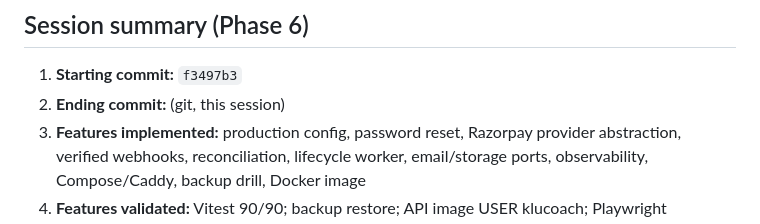
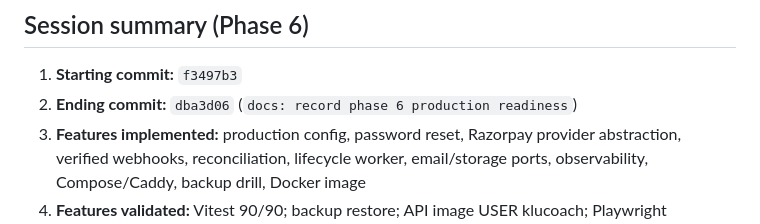
Before and after one commit to sandeepsakpal1985-jpg/voiceai-orchestrator, a Markdown page: KluCoach/docs/PROGRESS.md, the part around the change. Drawn GitHub-style.

Commit message:
docs: record Phase 6 ending commit
Co-authored-by: Cursor <cursoragent@cursor.com>

```diff
--- a/KluCoach/docs/PROGRESS.md
+++ b/KluCoach/docs/PROGRESS.md
@@ -52,7 +52,7 @@ Validation rule: COMPLETE only with execution evidence. Statuses: IMPLEMENTED /
 ## Session summary (Phase 6)
 
 1. **Starting commit:** `f3497b3`
-2. **Ending commit:** (git, this session)
+2. **Ending commit:** `dba3d06` (`docs: record phase 6 production readiness`)
 3. **Features implemented:** production config, password reset, Razorpay provider abstraction, verified webhooks, reconciliation, lifecycle worker, email/storage ports, observability, Compose/Caddy, backup drill, Docker image
 4. **Features validated:** Vitest 90/90; backup restore; API image USER klucoach; Playwright production journeys (see below)
 5. **Vitest:** 90/90 PASS
```
